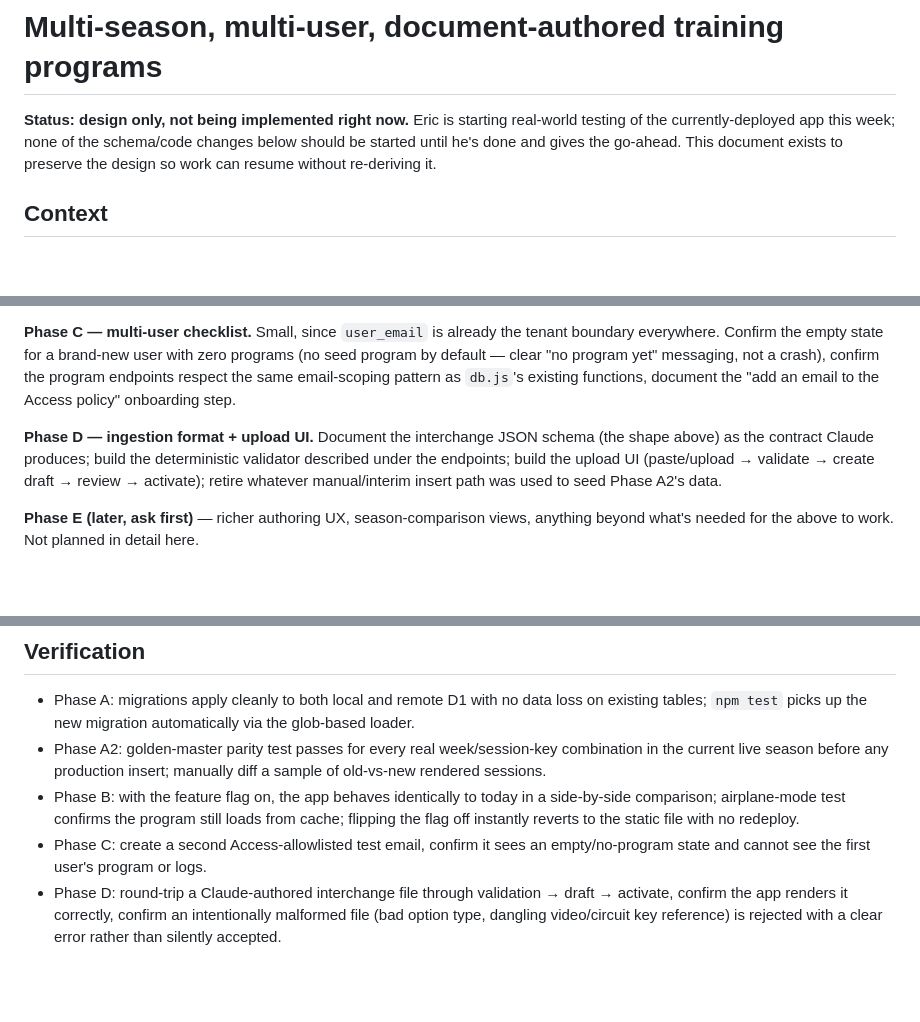
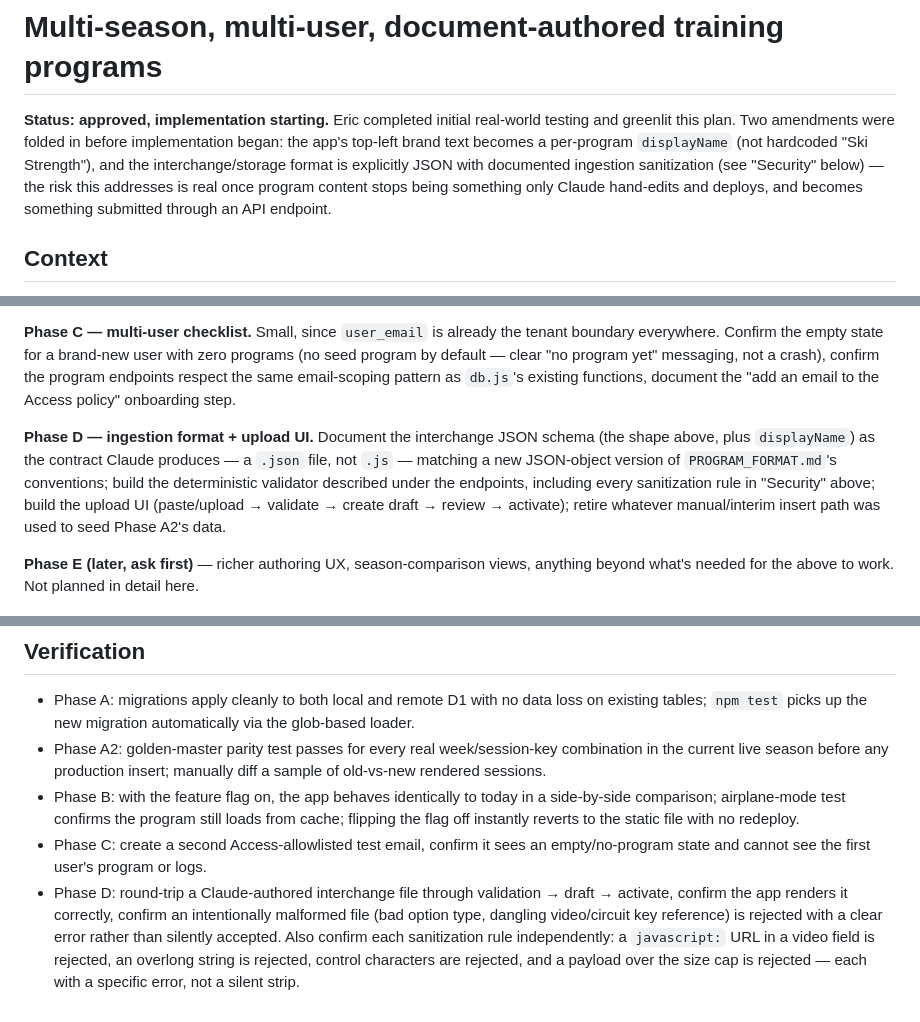
Before and after one commit to ericthomson13/training-extraterrestrial, a Markdown page: PLANNING.md, 3 parts joined by grey strips. GitHub-like rendering; blank space fills up the shorter version.

```diff
--- a/PLANNING.md
+++ b/PLANNING.md
@@ -1,6 +1,6 @@
 # Multi-season, multi-user, document-authored training programs
 
-**Status: design only, not being implemented right now.** Eric is starting real-world testing of the currently-deployed app this week; none of the schema/code changes below should be started until he's done and gives the go-ahead. This document exists to preserve the design so work can resume without re-deriving it.
+**Status: approved, implementation starting.** Eric completed initial real-world testing and greenlit this plan. Two amendments were folded in before implementation began: the app's top-left brand text becomes a per-program `displayName` (not hardcoded "Ski Strength"), and the interchange/storage format is explicitly JSON with documented ingestion sanitization (see "Security" below) — the risk this addresses is real once program content stops being something only Claude hand-edits and deploys, and becomes something submitted through an API endpoint.
 
 ## Context
 
@@ -150,7 +168,7 @@ The generic-schema interpretation logic (cumulative period walk for `currentWeek
 
 **Phase C — multi-user checklist.** Small, since `user_email` is already the tenant boundary everywhere. Confirm the empty state for a brand-new user with zero programs (no seed program by default — clear "no program yet" messaging, not a crash), confirm the program endpoints respect the same email-scoping pattern as `db.js`'s existing functions, document the "add an email to the Access policy" onboarding step.
 
-**Phase D — ingestion format + upload UI.** Document the interchange JSON schema (the shape above) as the contract Claude produces; build the deterministic validator described under the endpoints; build the upload UI (paste/upload → validate → create draft → review → activate); retire whatever manual/interim insert path was used to seed Phase A2's data.
+**Phase D — ingestion format + upload UI.** Document the interchange JSON schema (the shape above, plus `displayName`) as the contract Claude produces — a `.json` file, not `.js` — matching a new JSON-object version of `PROGRAM_FORMAT.md`'s conventions; build the deterministic validator described under the endpoints, including every sanitization rule in "Security" above; build the upload UI (paste/upload → validate → create draft → review → activate); retire whatever manual/interim insert path was used to seed Phase A2's data.
 
 **Phase E (later, ask first)** — richer authoring UX, season-comparison views, anything beyond what's needed for the above to work. Not planned in detail here.
 
@@ -160,4 +178,4 @@ The generic-schema interpretation logic (cumulative period walk for `currentWeek
 - Phase A2: golden-master parity test passes for every real week/session-key combination in the current live season before any production insert; manually diff a sample of old-vs-new rendered sessions.
 - Phase B: with the feature flag on, the app behaves identically to today in a side-by-side comparison; airplane-mode test confirms the program still loads from cache; flipping the flag off instantly reverts to the static file with no redeploy.
 - Phase C: create a second Access-allowlisted test email, confirm it sees an empty/no-program state and cannot see the first user's program or logs.
-- Phase D: round-trip a Claude-authored interchange file through validation → draft → activate, confirm the app renders it correctly, confirm an intentionally malformed file (bad option type, dangling video/circuit key reference) is rejected with a clear error rather than silently accepted.
+- Phase D: round-trip a Claude-authored interchange file through validation → draft → activate, confirm the app renders it correctly, confirm an intentionally malformed file (bad option type, dangling video/circuit key reference) is rejected with a clear error rather than silently accepted. Also confirm each sanitization rule independently: a `javascript:` URL in a video field is rejected, an overlong string is rejected, control characters are rejected, and a payload over the size cap is rejected — each with a specific error, not a silent strip.
```
Also changed, not shown: other parts of PLANNING.md (+19 -1 lines).
